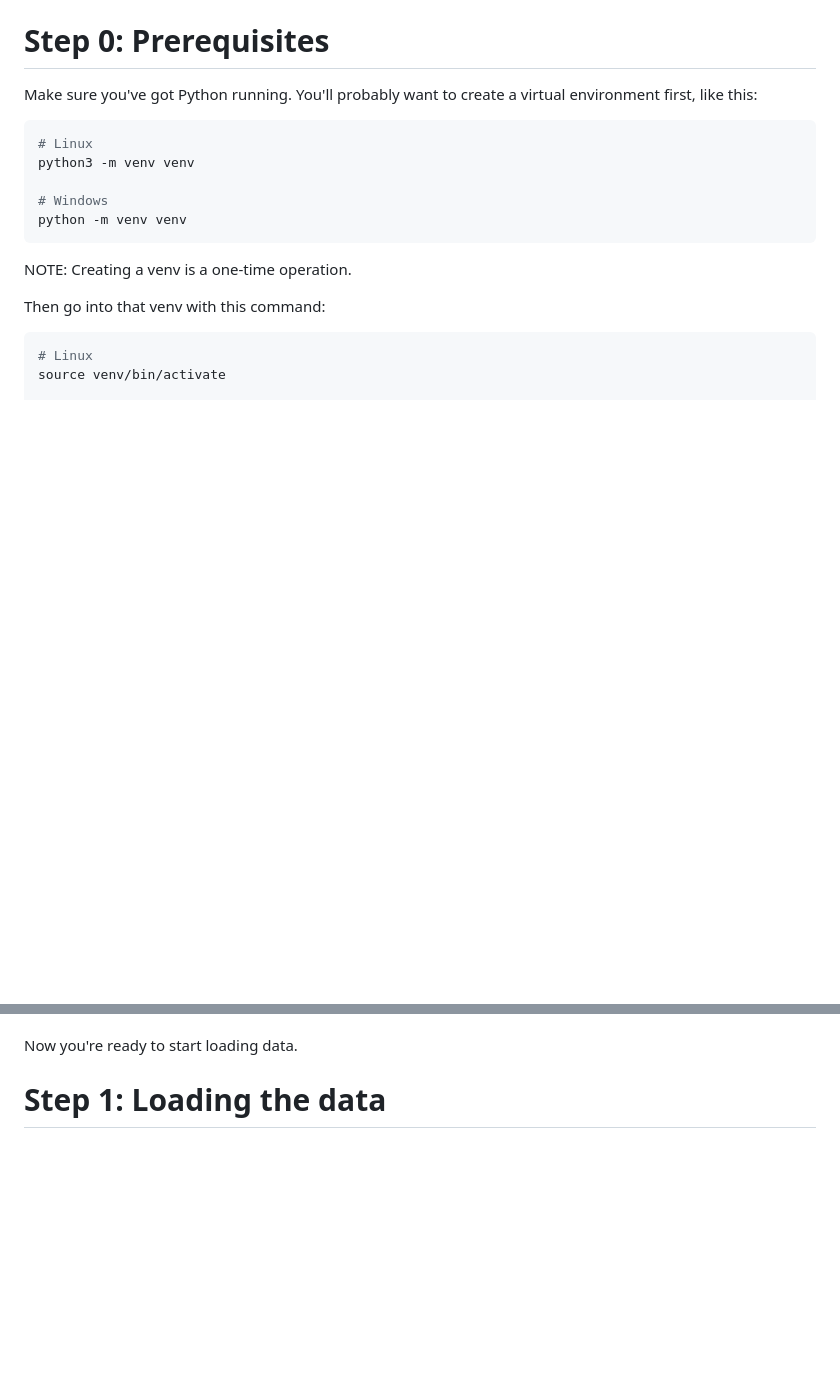
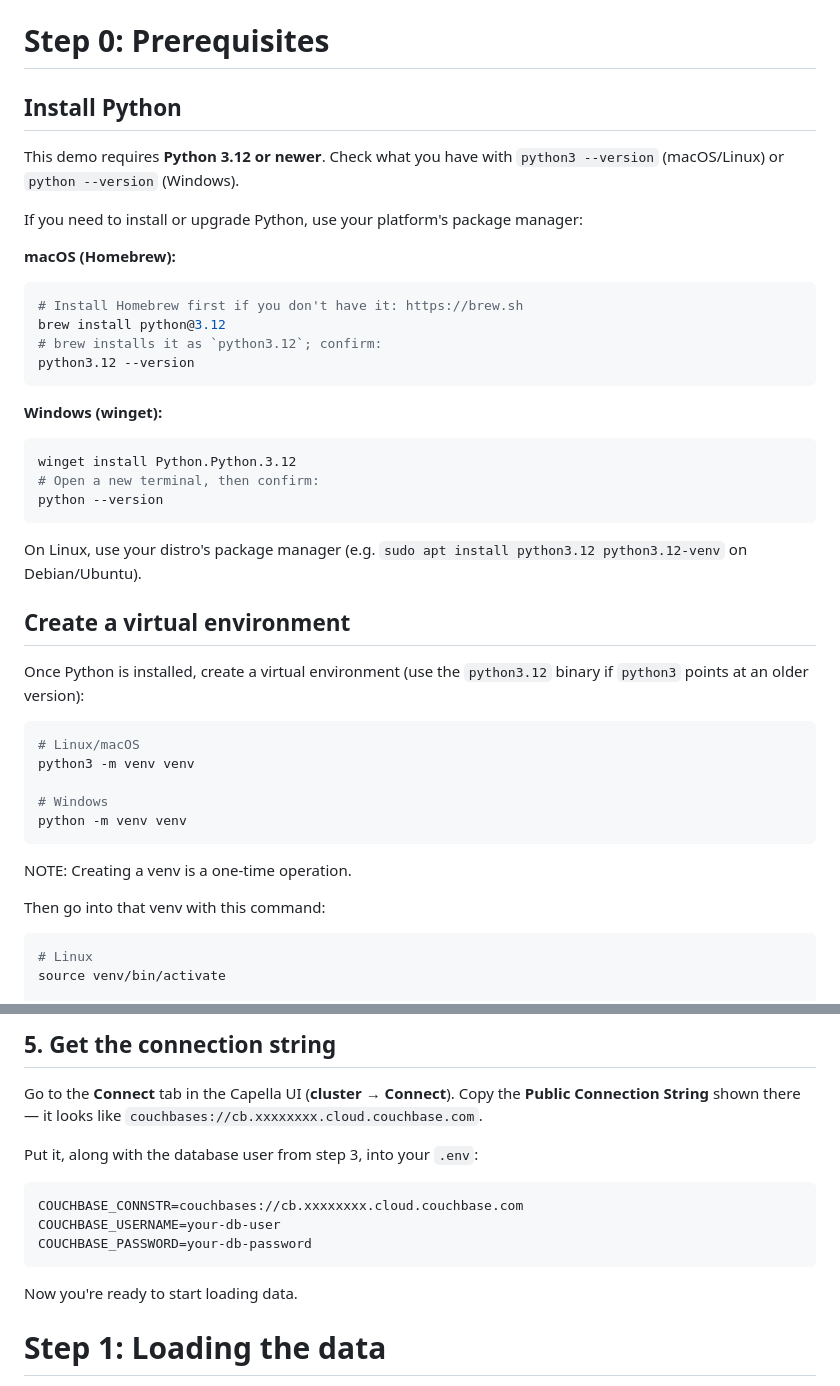
Before and after one commit to agonyou/vectorSearchDemo, a Markdown page: README.md, 2 parts joined by grey strips. Drawn GitHub-style; blank space fills up the shorter version.

````diff
--- a/README.md
+++ b/README.md
@@ -64,10 +64,37 @@ Example use cases:
 
 # Step 0: Prerequisites
 
-Make sure you've got Python running. You'll probably want to create a virtual environment first, like this:
+## Install Python
+
+This demo requires **Python 3.12 or newer**. Check what you have with `python3 --version` (macOS/Linux) or `python --version` (Windows).
+
+If you need to install or upgrade Python, use your platform's package manager:
+
+**macOS (Homebrew):**
 
 ```bash
-# Linux
+# Install Homebrew first if you don't have it: https://brew.sh
+brew install python@3.12
+# brew installs it as `python3.12`; confirm:
+python3.12 --version
+```
+
+**Windows (winget):**
+
+```powershell
+winget install Python.Python.3.12
+# Open a new terminal, then confirm:
+python --version
+```
+
+On Linux, use your distro's package manager (e.g. `sudo apt install python3.12 python3.12-venv` on Debian/Ubuntu).
+
+## Create a virtual environment
+
+Once Python is installed, create a virtual environment (use the `python3.12` binary if `python3` points at an older version):
+
+```bash
+# Linux/macOS
 python3 -m venv venv
 
 # Windows
@@ -97,3 +180,14 @@ At this point, you may want to go ahead and create an `.env` file, using the set
+## 5. Get the connection string
+
+Go to the **Connect** tab in the Capella UI (**cluster → Connect**). Copy the **Public Connection String** shown there — it looks like `couchbases://cb.xxxxxxxx.cloud.couchbase.com`.
+
+Put it, along with the database user from step 3, into your `.env`:
+
+```bash
+COUCHBASE_CONNSTR=couchbases://cb.xxxxxxxx.cloud.couchbase.com
+COUCHBASE_USERNAME=your-db-user
+COUCHBASE_PASSWORD=your-db-password
+```
 
 Now you're ready to start loading data.
 
````
Also changed, not shown: other parts of README.md (+57 -1 lines).
